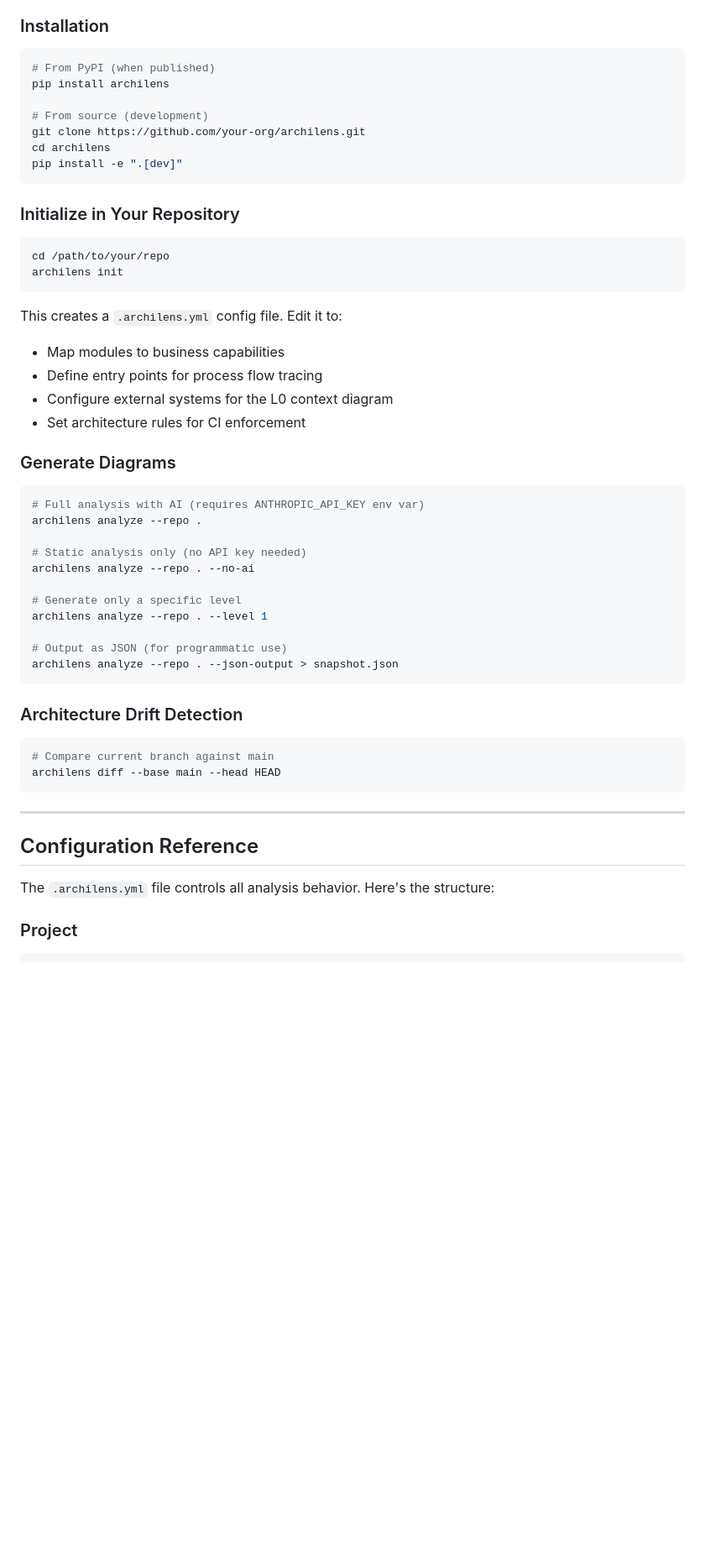
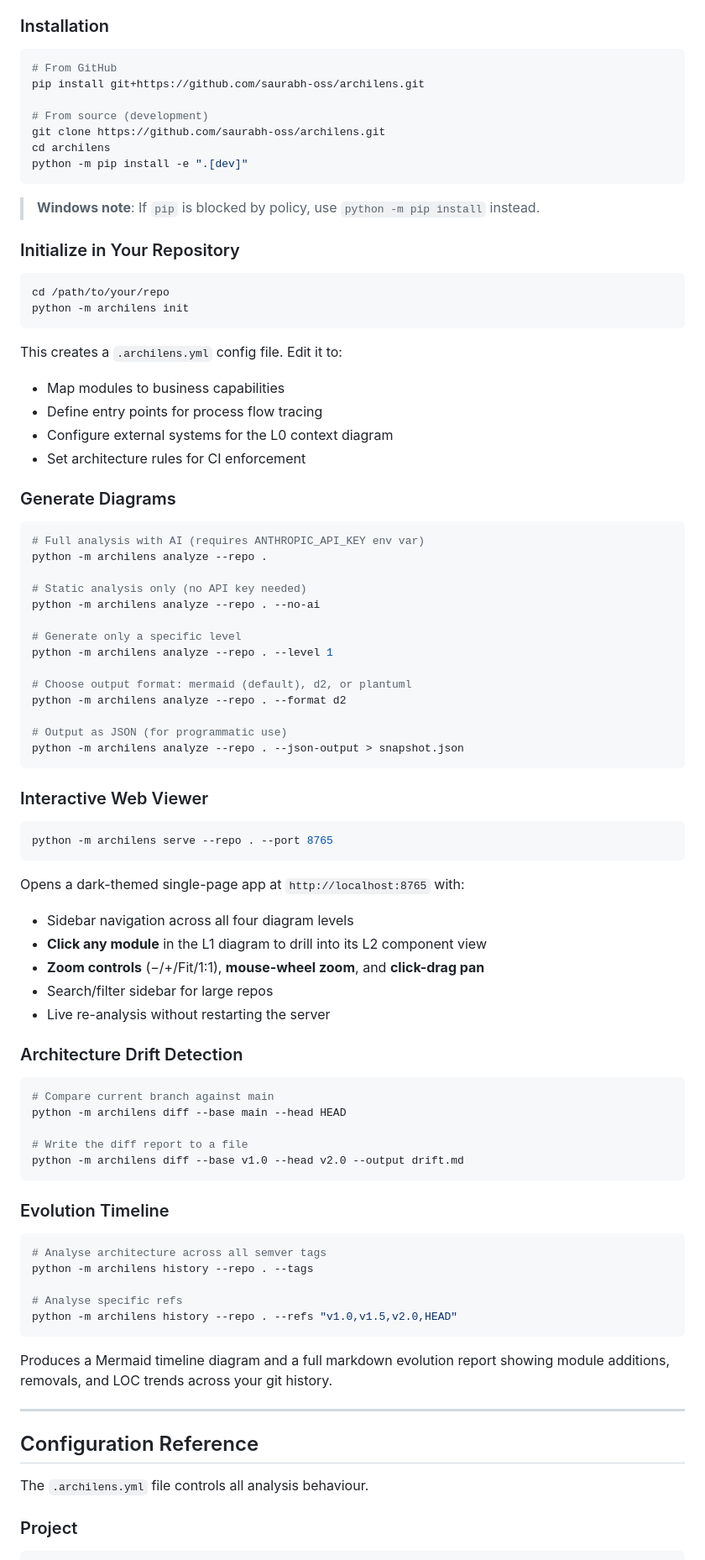
Before and after one commit to saurabh-oss/archilens, a Markdown page: README.md, the part around one of its changes. Shown at 84% size. Rendered like a GitHub page; blank space fills up the shorter version.

````diff
--- a/README.md
+++ b/README.md
@@ -41,20 +48,22 @@ L3: Process Flows          ← Runtime request lifecycles (AI-inferred)
 ### Installation
 
 ```bash
-# From PyPI (when published)
-pip install archilens
+# From GitHub
+pip install git+https://github.com/saurabh-oss/archilens.git
 
 # From source (development)
-git clone https://github.com/your-org/archilens.git
+git clone https://github.com/saurabh-oss/archilens.git
 cd archilens
-pip install -e ".[dev]"
+python -m pip install -e ".[dev]"
 ```
+
+> **Windows note**: If `pip` is blocked by policy, use `python -m pip install` instead.
 
 ### Initialize in Your Repository
 
 ```bash
 cd /path/to/your/repo
-archilens init
+python -m archilens init
 ```
 
 This creates a `.archilens.yml` config file. Edit it to:
@@ -67,30 +76,61 @@ This creates a `.archilens.yml` config file. Edit it to:
 
 ```bash
 # Full analysis with AI (requires ANTHROPIC_API_KEY env var)
-archilens analyze --repo .
+python -m archilens analyze --repo .
 
 # Static analysis only (no API key needed)
-archilens analyze --repo . --no-ai
+python -m archilens analyze --repo . --no-ai
 
 # Generate only a specific level
-archilens analyze --repo . --level 1
+python -m archilens analyze --repo . --level 1
+
+# Choose output format: mermaid (default), d2, or plantuml
+python -m archilens analyze --repo . --format d2
 
 # Output as JSON (for programmatic use)
-archilens analyze --repo . --json-output > snapshot.json
+python -m archilens analyze --repo . --json-output > snapshot.json
 ```
+
+### Interactive Web Viewer
+
+```bash
+python -m archilens serve --repo . --port 8765
+```
+
+Opens a dark-themed single-page app at `http://localhost:8765` with:
+- Sidebar navigation across all four diagram levels
+- **Click any module** in the L1 diagram to drill into its L2 component view
+- **Zoom controls** (−/+/Fit/1:1), **mouse-wheel zoom**, and **click-drag pan**
+- Search/filter sidebar for large repos
+- Live re-analysis without restarting the server
 
 ### Architecture Drift Detection
 
 ```bash
 # Compare current branch against main
-archilens diff --base main --head HEAD
+python -m archilens diff --base main --head HEAD
+
+# Write the diff report to a file
+python -m archilens diff --base v1.0 --head v2.0 --output drift.md
 ```
+
+### Evolution Timeline
+
+```bash
+# Analyse architecture across all semver tags
+python -m archilens history --repo . --tags
+
+# Analyse specific refs
+python -m archilens history --repo . --refs "v1.0,v1.5,v2.0,HEAD"
+```
+
+Produces a Mermaid timeline diagram and a full markdown evolution report showing module additions, removals, and LOC trends across your git history.
 
 ---
 
 ## Configuration Reference
 
-The `.archilens.yml` file controls all analysis behavior. Here's the structure:
+The `.archilens.yml` file controls all analysis behaviour.
 
 ### Project
 
````
Also changed, not shown: other parts of README.md (+95 -56 lines).
